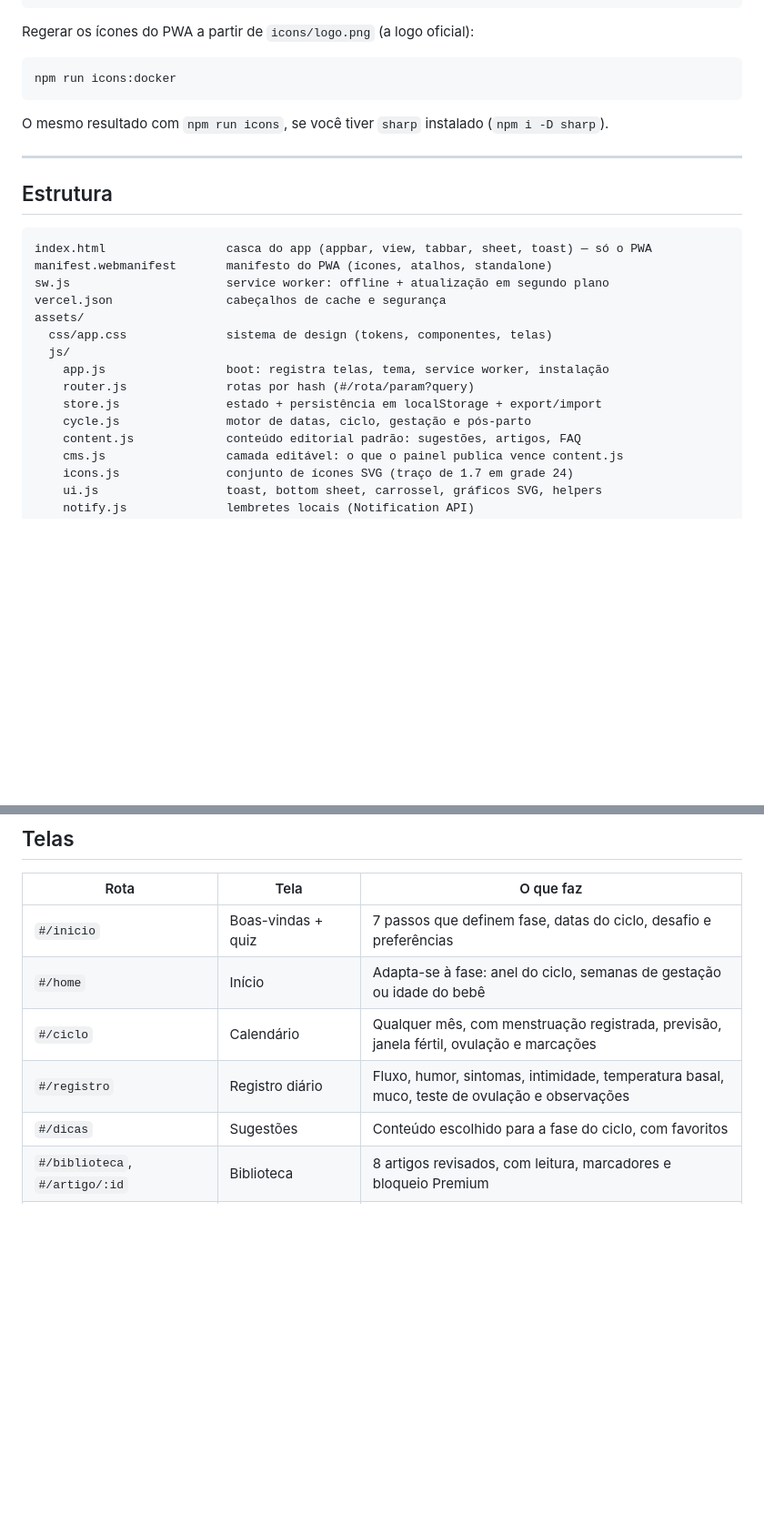
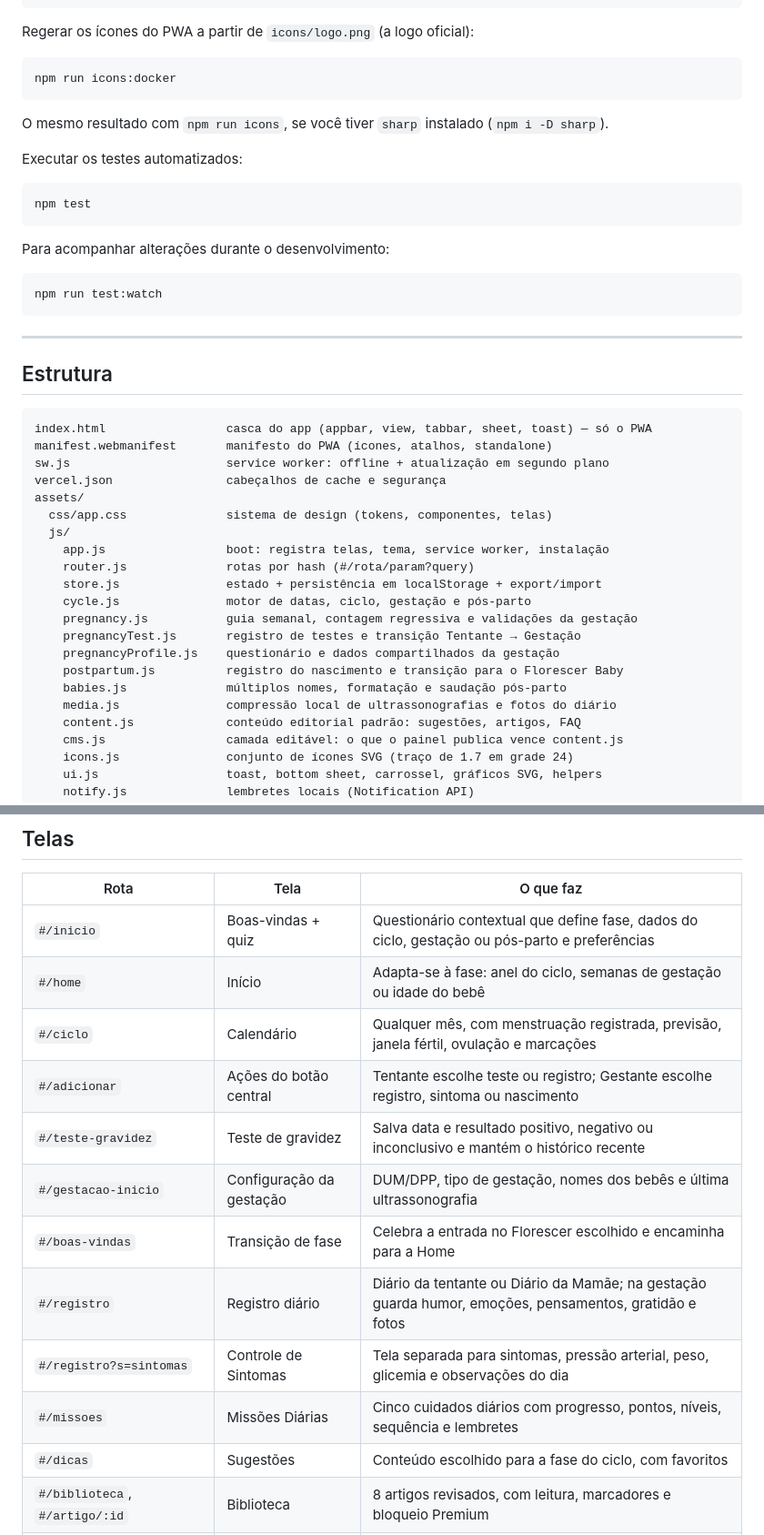
Before and after one commit to BlueCircuit-tech/Florescer, a Markdown page: README.md, 2 parts joined by grey strips. Shown at 91% size. GitHub-like rendering; blank space fills up the shorter version.

````diff
--- a/README.md
+++ b/README.md
@@ -32,6 +32,18 @@ npm run icons:docker
 
 O mesmo resultado com `npm run icons`, se você tiver `sharp` instalado (`npm i -D sharp`).
 
+Executar os testes automatizados:
+
+```bash
+npm test
+```
+
+Para acompanhar alterações durante o desenvolvimento:
+
+```bash
+npm run test:watch
+```
+
 ---
 
 ## Estrutura
@@ -48,6 +60,12 @@ assets/
     router.js              rotas por hash (#/rota/param?query)
     store.js               estado + persistência em localStorage + export/import
     cycle.js               motor de datas, ciclo, gestação e pós-parto
+    pregnancy.js           guia semanal, contagem regressiva e validações da gestação
+    pregnancyTest.js       registro de testes e transição Tentante → Gestação
+    pregnancyProfile.js    questionário e dados compartilhados da gestação
+    postpartum.js          registro do nascimento e transição para o Florescer Baby
+    babies.js              múltiplos nomes, formatação e saudação pós-parto
+    media.js               compressão local de ultrassonografias e fotos do diário
     content.js             conteúdo editorial padrão: sugestões, artigos, FAQ
     cms.js                 camada editável: o que o painel publica vence content.js
     icons.js               conjunto de ícones SVG (traço de 1.7 em grade 24)
@@ -67,10 +85,16 @@ Cada tela exporta `{ id, tab?, render(rota) }` e devolve `{ appbar, html, mount(
 
 | Rota | Tela | O que faz |
 |---|---|---|
-| `#/inicio` | Boas-vindas + quiz | 7 passos que definem fase, datas do ciclo, desafio e preferências |
+| `#/inicio` | Boas-vindas + quiz | Questionário contextual que define fase, dados do ciclo, gestação ou pós-parto e preferências |
 | `#/home` | Início | Adapta-se à fase: anel do ciclo, semanas de gestação ou idade do bebê |
 | `#/ciclo` | Calendário | Qualquer mês, com menstruação registrada, previsão, janela fértil, ovulação e marcações |
-| `#/registro` | Registro diário | Fluxo, humor, sintomas, intimidade, temperatura basal, muco, teste de ovulação e observações |
+| `#/adicionar` | Ações do botão central | Tentante escolhe teste ou registro; Gestante escolhe registro, sintoma ou nascimento |
+| `#/teste-gravidez` | Teste de gravidez | Salva data e resultado positivo, negativo ou inconclusivo e mantém o histórico recente |
+| `#/gestacao-inicio` | Configuração da gestação | DUM/DPP, tipo de gestação, nomes dos bebês e última ultrassonografia |
+| `#/boas-vindas` | Transição de fase | Celebra a entrada no Florescer escolhido e encaminha para a Home |
+| `#/registro` | Registro diário | Diário da tentante ou Diário da Mamãe; na gestação guarda humor, emoções, pensamentos, gratidão e fotos |
+| `#/registro?s=sintomas` | Controle de Sintomas | Tela separada para sintomas, pressão arterial, peso, glicemia e observações do dia |
+| `#/missoes` | Missões Diárias | Cinco cuidados diários com progresso, pontos, níveis, sequência e lembretes |
 | `#/dicas` | Sugestões | Conteúdo escolhido para a fase do ciclo, com favoritos |
 | `#/biblioteca`, `#/artigo/:id` | Biblioteca | 8 artigos revisados, com leitura, marcadores e bloqueio Premium |
 | `#/comunidade`, `#/post/:id`, `#/novo-post` | Comunidade | Feed com filtros, curtidas, comentários, publicação, denúncia e desafio da semana |
````
Also changed, not shown: other parts of README.md (+72 -8 lines).
